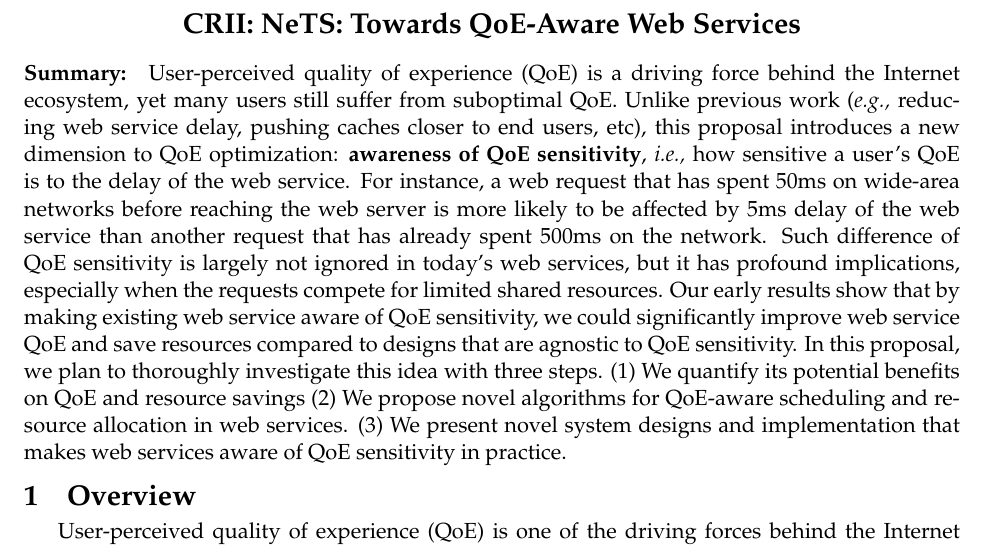
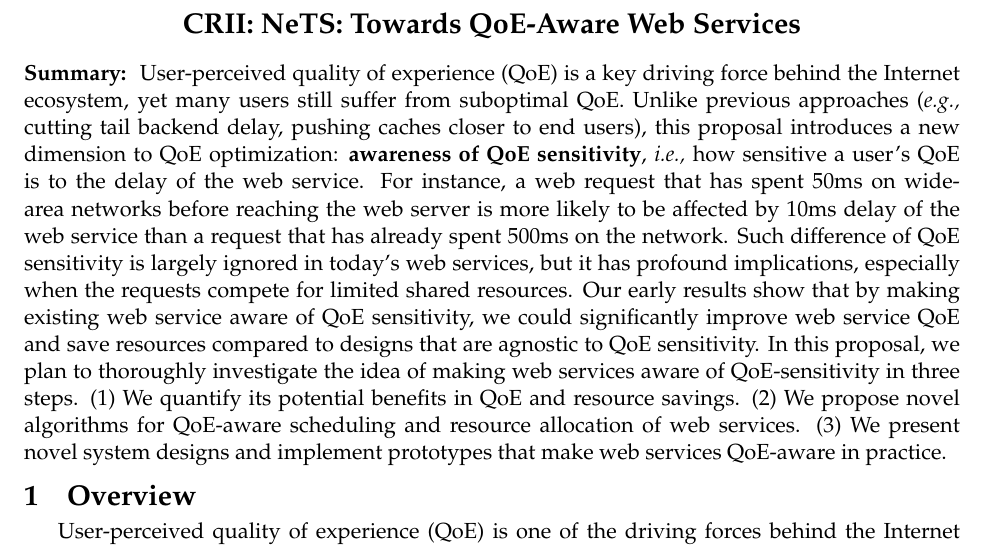
Before and after one commit to junchenj/crii-qoe-draft, a LaTeX document (main.tex, which reads intro.tex): part of page 1 of 6, cut so that both start at the same text. Compiled offline with pdfLaTeX.

Commit message:
Updates from ShareLaTeX

```diff
--- a/intro.tex
+++ b/intro.tex
@@ -1,14 +1,14 @@
 \vskip -.75em
 \mypara{Summary}
-User-perceived quality of experience (QoE) is a driving force behind the Internet ecosystem, yet many users still suffer from suboptimal QoE.
-Unlike previous work (\eg reducing web service delay, pushing caches closer to end users, etc), this proposal introduces a new dimension to QoE optimization: {\bf awareness of QoE sensitivity}, \ie how sensitive a user's QoE is to the delay of the web service.
-For instance, a web request that has spent 50ms on wide-area networks before reaching the web server is more likely to be affected by 5ms delay of the web service than another request that has already spent 500ms on the network.
-Such difference of QoE sensitivity is largely not ignored in today's web services, but it has profound implications, especially when the requests compete for limited shared resources.
+User-perceived quality of experience (QoE) is a key driving force behind the Internet ecosystem, yet many users still suffer from suboptimal QoE.
+Unlike previous approaches (\eg cutting tail backend delay, pushing caches closer to end users), this proposal introduces a new dimension to QoE optimization: {\bf awareness of QoE sensitivity}, \ie how sensitive a user's QoE is to the delay of the web service.
+For instance, a web request that has spent 50ms on wide-area networks before reaching the web server is more likely to be affected by 10ms delay of the web service than a request that has already spent 500ms on the network.
+Such difference of QoE sensitivity is largely ignored in today's web services, but it has profound implications, especially when the requests compete for limited shared resources.
 Our early results show that by making existing web service aware of QoE sensitivity, we could significantly improve web service QoE and save resources compared to designs that are agnostic to QoE sensitivity.
-In this proposal, we plan to thoroughly investigate this idea with three steps.
-(1) We quantify its potential benefits on QoE and resource savings
-(2) We propose novel algorithms for QoE-aware scheduling and resource allocation in web services.
-(3) We present novel system designs and implementation that makes web services  aware of QoE sensitivity in practice.
+In this proposal, we plan to thoroughly investigate the idea of making web services aware of QoE-sensitivity in three steps.
+(1) We quantify its potential benefits in QoE and resource savings.
+(2) We propose novel algorithms for QoE-aware scheduling and resource allocation of web services.
+(3) We present novel system designs and implement prototypes that make web services QoE-aware in practice.
 
 
 % Thus, the goal of each subsystems in a large web service, such as web server or key-value store, should be to optimize the overall QoE of many users given limited resources.
```
